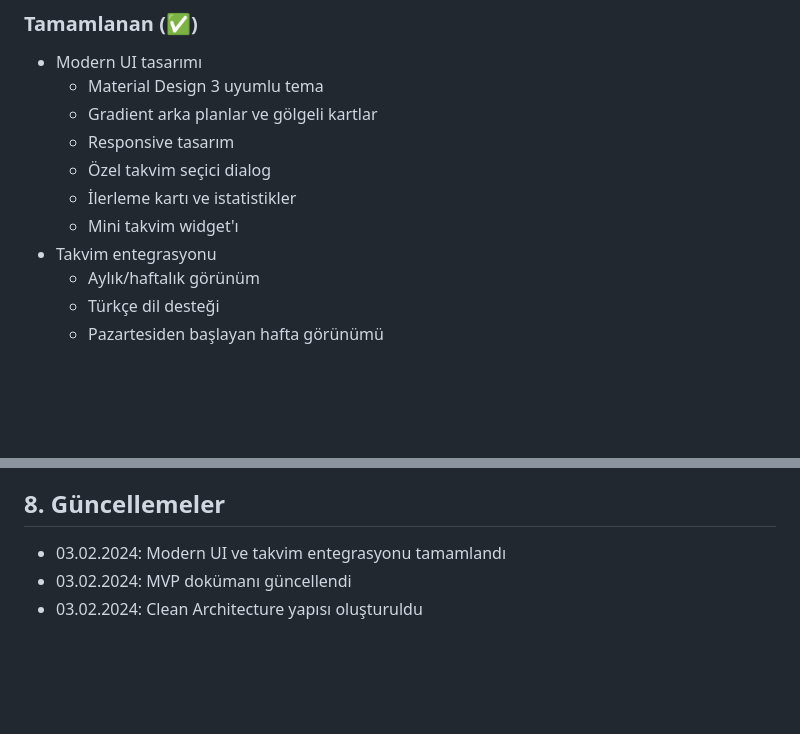
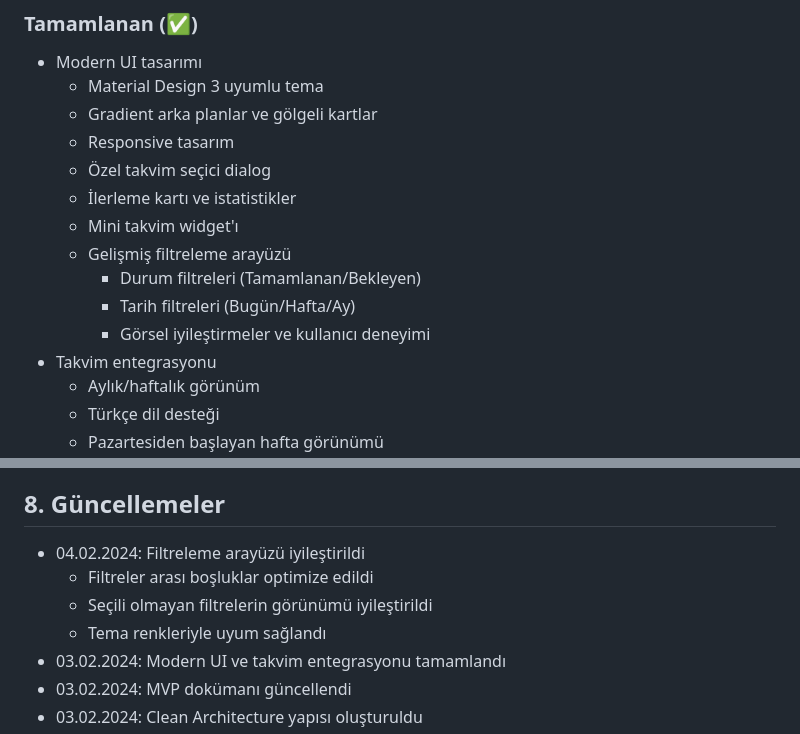
Before and after one commit to eyupece/event-track, a Markdown page: MVP.md, 2 parts joined by grey strips. Rendered like a GitHub page; blank space fills up the shorter version.

```diff
--- a/MVP.md
+++ b/MVP.md
@@ -16,6 +16,10 @@ Kullanıcıların etkinliklerini kategorize edip takip edebileceği, takvim üze
   - Özel takvim seçici dialog
   - İlerleme kartı ve istatistikler
   - Mini takvim widget'ı
+  - Gelişmiş filtreleme arayüzü
+    - Durum filtreleri (Tamamlanan/Bekleyen)
+    - Tarih filtreleri (Bugün/Hafta/Ay)
+    - Görsel iyileştirmeler ve kullanıcı deneyimi
 - Takvim entegrasyonu
   - Aylık/haftalık görünüm
   - Türkçe dil desteği
@@ -123,6 +127,10 @@ Kullanıcıların etkinliklerini kategorize edip takip edebileceği, takvim üze
 - Etkilnik ekleye basılınca çıkan ve takvimde bir iki ui güncellemesi unutma
 
 ## 8. Güncellemeler
+- 04.02.2024: Filtreleme arayüzü iyileştirildi
+  - Filtreler arası boşluklar optimize edildi
+  - Seçili olmayan filtrelerin görünümü iyileştirildi
+  - Tema renkleriyle uyum sağlandı
 - 03.02.2024: Modern UI ve takvim entegrasyonu tamamlandı
 - 03.02.2024: MVP dokümanı güncellendi
 - 03.02.2024: Clean Architecture yapısı oluşturuldu
```
Also changed, not shown: other parts of MVP.md (+2 -2 lines).
